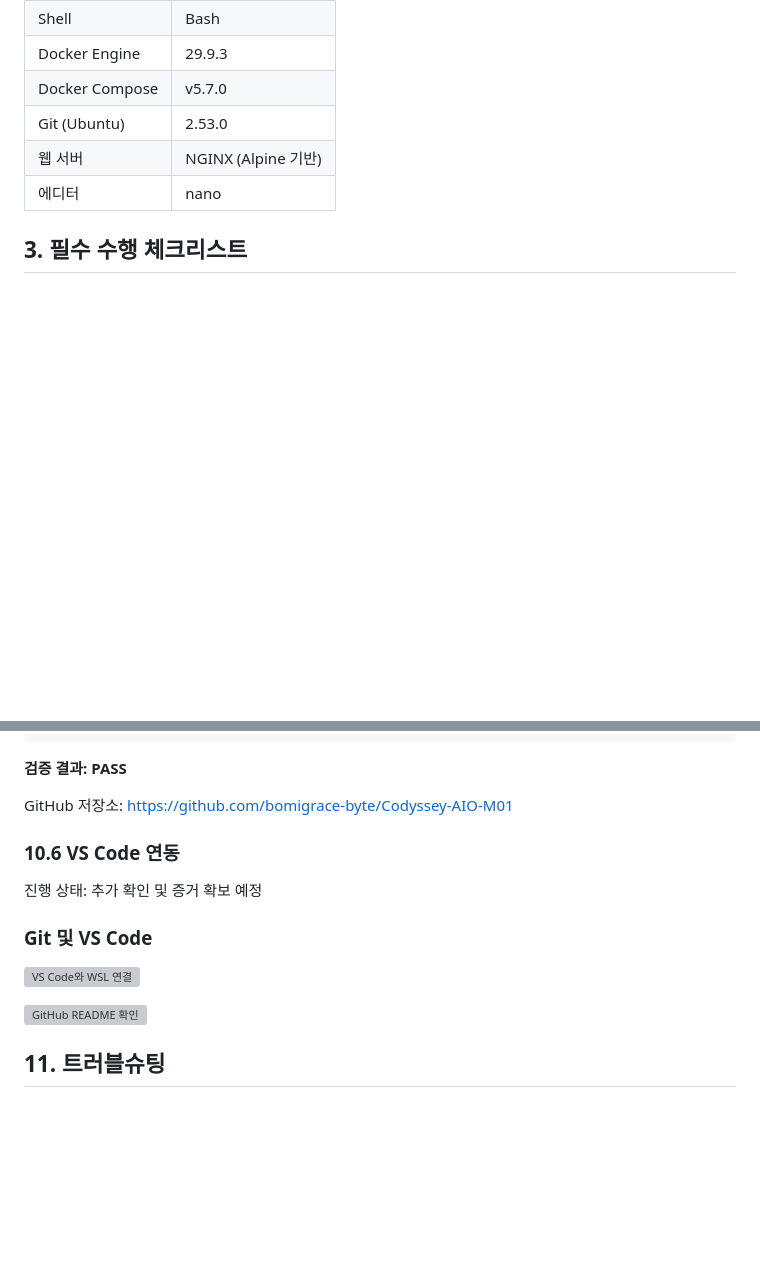
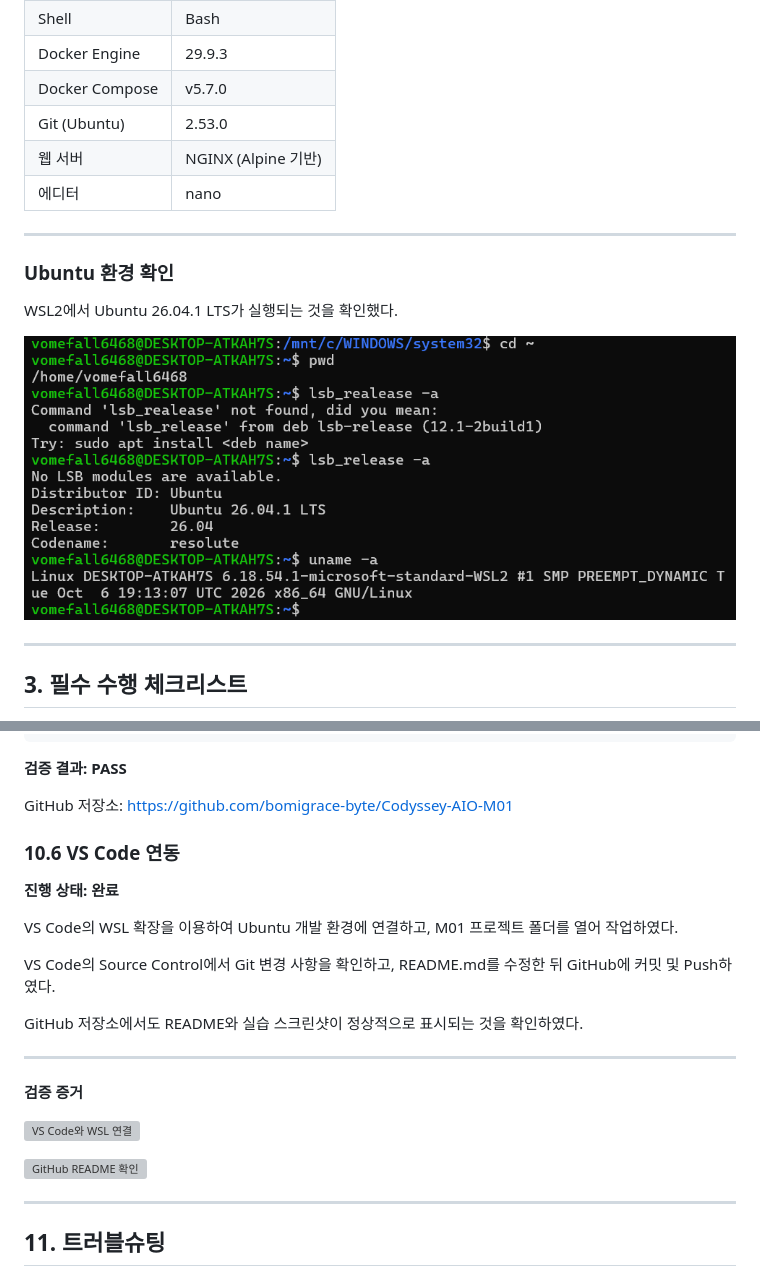
Before and after one commit to bomigrace-byte/Codyssey-AIO-M01, a Markdown page: README.md, 2 parts joined by grey strips. Drawn GitHub-style; pictures changed too: docs/screenshots/ubuntu-version-detail.png (added); blank space fills up the shorter version; grey boxes are pictures that could not be loaded.

```diff
--- a/README.md
+++ b/README.md
@@ -30,6 +30,16 @@
 | Git (Ubuntu) | 2.53.0 |
 | 웹 서버 | NGINX (Alpine 기반) |
 | 에디터 | nano |
+
+---
+
+### Ubuntu 환경 확인
+
+WSL2에서 Ubuntu 26.04.1 LTS가 실행되는 것을 확인했다.
+
+![Ubuntu 버전 및 WSL 커널 확인](docs/screenshots/ubuntu-version-detail.png)
+
+---
 
 ## 3. 필수 수행 체크리스트
 
@@ -433,14 +477,27 @@ branch 'main' set up to track 'origin/main'.
 GitHub 저장소:
 https://github.com/bomigrace-byte/Codyssey-AIO-M01
 
+
 ### 10.6 VS Code 연동
 
-진행 상태: 추가 확인 및 증거 확보 예정
+**진행 상태: 완료**
 
-### Git 및 VS Code
+VS Code의 WSL 확장을 이용하여 Ubuntu 개발 환경에 연결하고, M01 프로젝트 폴더를 열어 작업하였다.
+
+VS Code의 Source Control에서 Git 변경 사항을 확인하고, README.md를 수정한 뒤 GitHub에 커밋 및 Push하였다.
+
+GitHub 저장소에서도 README와 실습 스크린샷이 정상적으로 표시되는 것을 확인하였다.
+
+---
+
+**검증 증거**
+
 ![VS Code와 WSL 연결](docs/screenshots/vscode-wsl.png)
 
 ![GitHub README 확인](docs/screenshots/github-readme.png)
+
+---
+
 
 ## 11. 트러블슈팅
 
```
Also changed, not shown: other parts of README.md (+34 -0 lines), docs/screenshots/docker-apt-install.png (added), docs/screenshots/docker-apt-repository.png (added), docs/screenshots/docker-apt-update.png (added), 4 other files.
